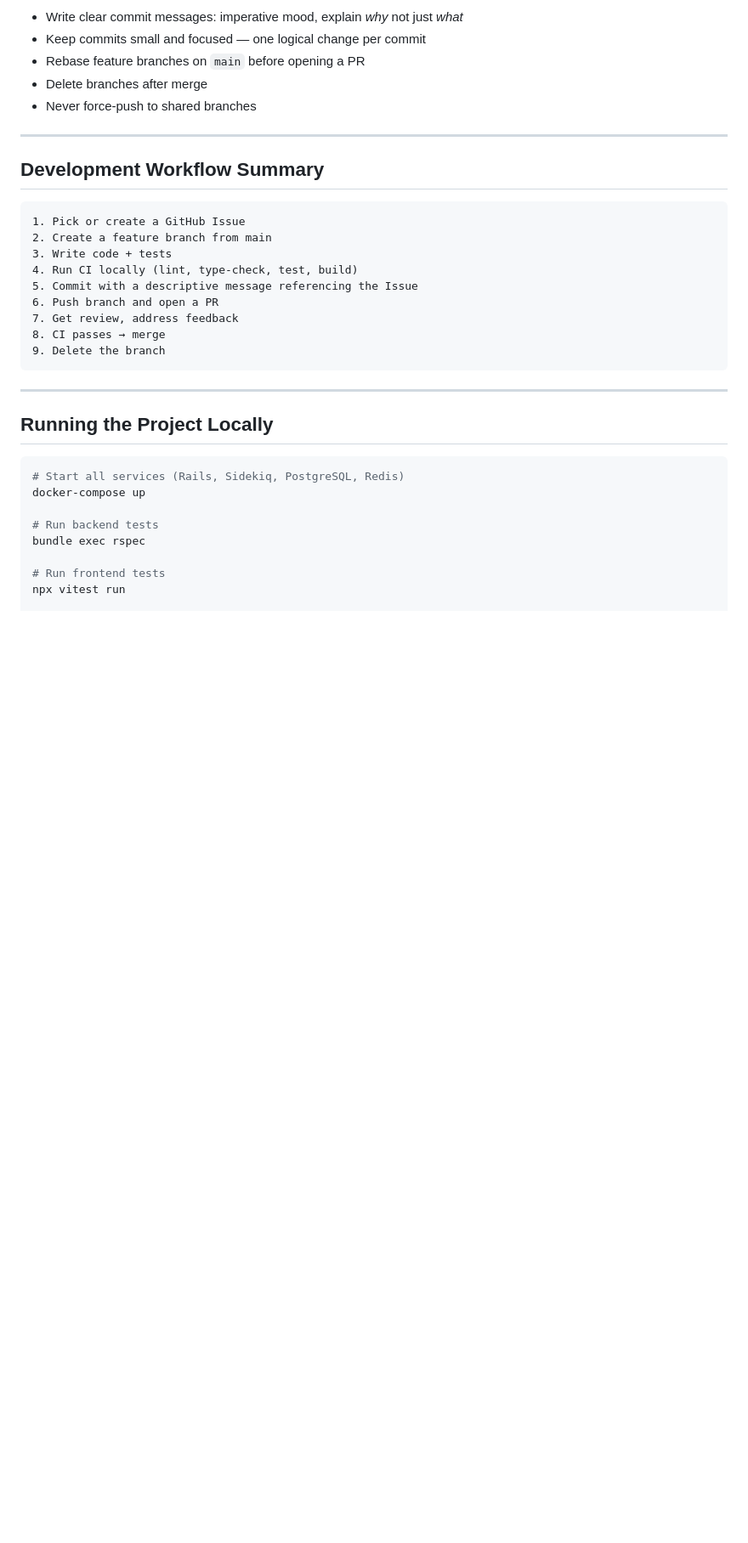
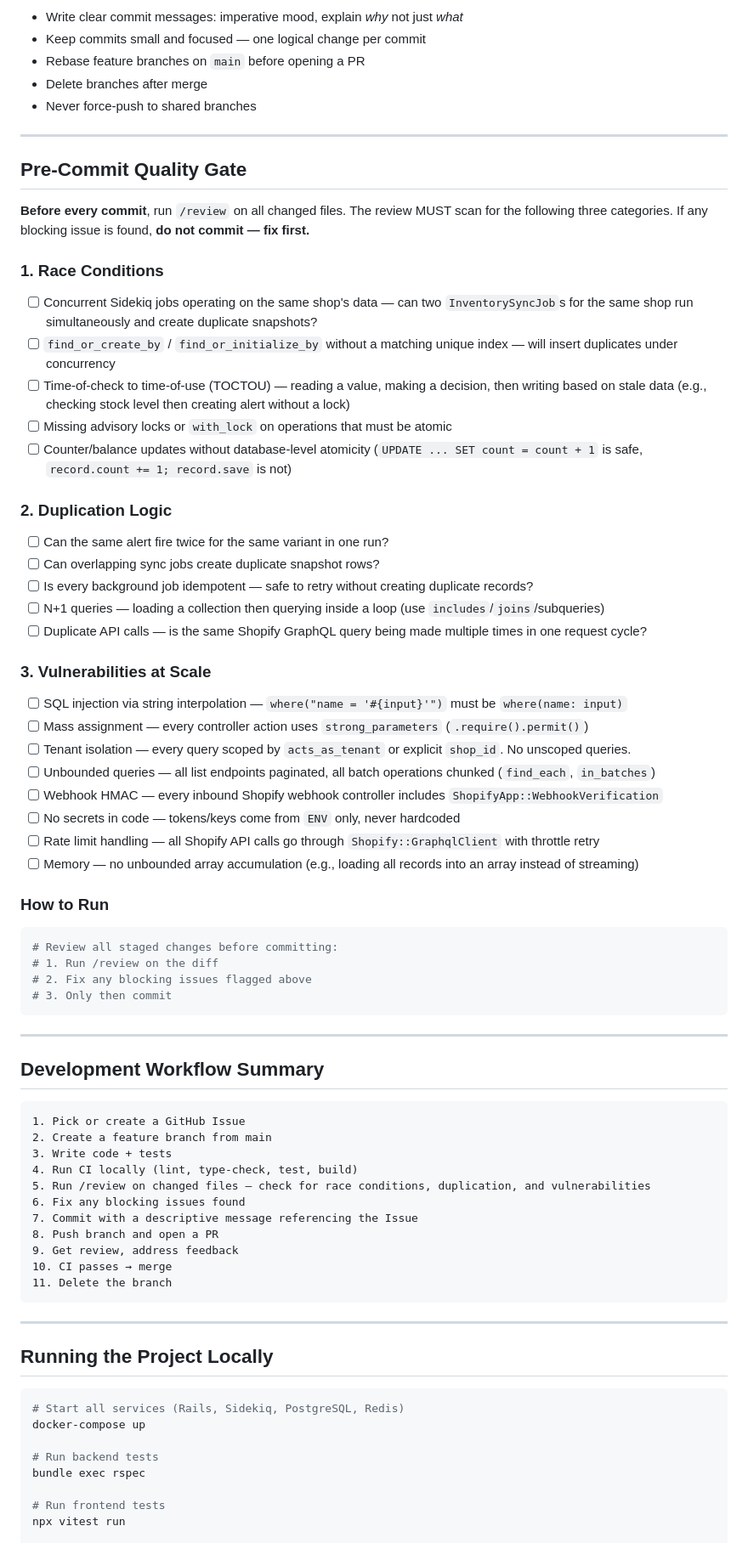
Before and after one commit to justinlam747/StockPilot, a Markdown page: CLAUDE.md, the part around one of its changes. Shown at 85% size. GitHub-like rendering; blank space fills up the shorter version.

````diff
--- a/CLAUDE.md
+++ b/CLAUDE.md
@@ -234,6 +275,48 @@ Every response must include these headers (configure in `config/environments/pro
 
 ---
 
+## Pre-Commit Quality Gate
+
+**Before every commit**, run `/review` on all changed files. The review MUST scan for the following three categories. If any blocking issue is found, **do not commit — fix first.**
+
+### 1. Race Conditions
+
+- [ ] Concurrent Sidekiq jobs operating on the same shop's data — can two `InventorySyncJob`s for the same shop run simultaneously and create duplicate snapshots?
+- [ ] `find_or_create_by` / `find_or_initialize_by` without a matching unique index — will insert duplicates under concurrency
+- [ ] Time-of-check to time-of-use (TOCTOU) — reading a value, making a decision, then writing based on stale data (e.g., checking stock level then creating alert without a lock)
+- [ ] Missing advisory locks or `with_lock` on operations that must be atomic
+- [ ] Counter/balance updates without database-level atomicity (`UPDATE ... SET count = count + 1` is safe, `record.count += 1; record.save` is not)
+
+### 2. Duplication Logic
+
+- [ ] Can the same alert fire twice for the same variant in one run?
+- [ ] Can overlapping sync jobs create duplicate snapshot rows?
+- [ ] Is every background job idempotent — safe to retry without creating duplicate records?
+- [ ] N+1 queries — loading a collection then querying inside a loop (use `includes`/`joins`/subqueries)
+- [ ] Duplicate API calls — is the same Shopify GraphQL query being made multiple times in one request cycle?
+
+### 3. Vulnerabilities at Scale
+
+- [ ] SQL injection via string interpolation — `where("name = '#{input}'")`  must be `where(name: input)`
+- [ ] Mass assignment — every controller action uses `strong_parameters` (`.require().permit()`)
+- [ ] Tenant isolation — every query scoped by `acts_as_tenant` or explicit `shop_id`. No unscoped queries.
+- [ ] Unbounded queries — all list endpoints paginated, all batch operations chunked (`find_each`, `in_batches`)
+- [ ] Webhook HMAC — every inbound Shopify webhook controller includes `ShopifyApp::WebhookVerification`
+- [ ] No secrets in code — tokens/keys come from `ENV` only, never hardcoded
+- [ ] Rate limit handling — all Shopify API calls go through `Shopify::GraphqlClient` with throttle retry
+- [ ] Memory — no unbounded array accumulation (e.g., loading all records into an array instead of streaming)
+
+### How to Run
+
+```bash
+# Review all staged changes before committing:
+# 1. Run /review on the diff
+# 2. Fix any blocking issues flagged above
+# 3. Only then commit
+```
+
+---
+
 ## Development Workflow Summary
 
 ```
@@ -241,11 +324,13 @@ Every response must include these headers (configure in `config/environments/pro
 2. Create a feature branch from main
 3. Write code + tests
 4. Run CI locally (lint, type-check, test, build)
-5. Commit with a descriptive message referencing the Issue
-6. Push branch and open a PR
-7. Get review, address feedback
-8. CI passes → merge
-9. Delete the branch
+5. Run /review on changed files — check for race conditions, duplication, and vulnerabilities
+6. Fix any blocking issues found
+7. Commit with a descriptive message referencing the Issue
+8. Push branch and open a PR
+9. Get review, address feedback
+10. CI passes → merge
+11. Delete the branch
 ```
 
 ---
````
Also changed, not shown: other parts of CLAUDE.md (+41 -0 lines), GSD-PLAN.md (added, +221 -0 lines).
